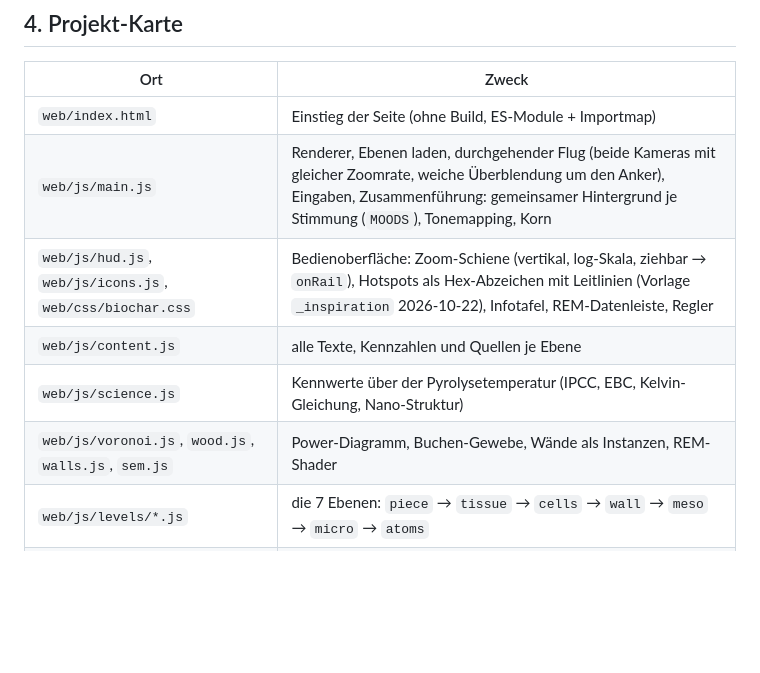
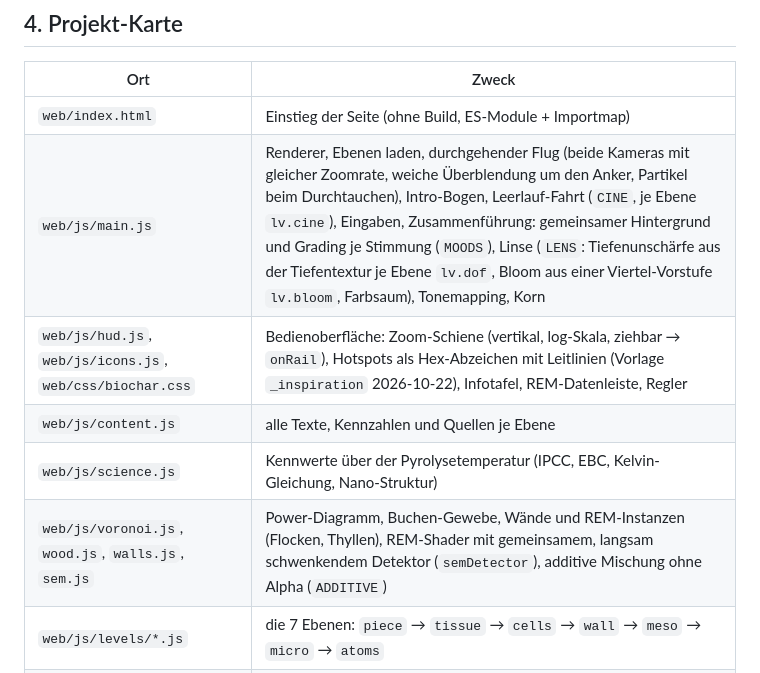
Before and after one commit to lu4k87/__project_biochar, a Markdown page: AGENTS.md, the part around the change. Rendered like a GitHub page; blank space fills up the shorter version.

```diff
--- a/AGENTS.md
+++ b/AGENTS.md
@@ -15,11 +15,11 @@ Ergänzt die gemeinsamen Regeln aller Projekte (`~/.claude/CLAUDE.md` → `~/ai_
 | Ort | Zweck |
 |---|---|
 | `web/index.html` | Einstieg der Seite (ohne Build, ES-Module + Importmap) |
-| `web/js/main.js` | Renderer, Ebenen laden, durchgehender Flug (beide Kameras mit gleicher Zoomrate, weiche Überblendung um den Anker), Eingaben, Zusammenführung: gemeinsamer Hintergrund je Stimmung (`MOODS`), Tonemapping, Korn |
+| `web/js/main.js` | Renderer, Ebenen laden, durchgehender Flug (beide Kameras mit gleicher Zoomrate, weiche Überblendung um den Anker, Partikel beim Durchtauchen), Intro-Bogen, Leerlauf-Fahrt (`CINE`, je Ebene `lv.cine`), Eingaben, Zusammenführung: gemeinsamer Hintergrund und Grading je Stimmung (`MOODS`), Linse (`LENS`: Tiefenunschärfe aus der Tiefentextur je Ebene `lv.dof`, Bloom aus einer Viertel-Vorstufe `lv.bloom`, Farbsaum), Tonemapping, Korn |
 | `web/js/hud.js`, `web/js/icons.js`, `web/css/biochar.css` | Bedienoberfläche: Zoom-Schiene (vertikal, log-Skala, ziehbar → `onRail`), Hotspots als Hex-Abzeichen mit Leitlinien (Vorlage `_inspiration` 2026-10-22), Infotafel, REM-Datenleiste, Regler |
 | `web/js/content.js` | alle Texte, Kennzahlen und Quellen je Ebene |
 | `web/js/science.js` | Kennwerte über der Pyrolysetemperatur (IPCC, EBC, Kelvin-Gleichung, Nano-Struktur) |
-| `web/js/voronoi.js`, `wood.js`, `walls.js`, `sem.js` | Power-Diagramm, Buchen-Gewebe, Wände als Instanzen, REM-Shader |
+| `web/js/voronoi.js`, `wood.js`, `walls.js`, `sem.js` | Power-Diagramm, Buchen-Gewebe, Wände und REM-Instanzen (Flocken, Thyllen), REM-Shader mit gemeinsamem, langsam schwenkendem Detektor (`semDetector`), additive Mischung ohne Alpha (`ADDITIVE`) |
 | `web/js/levels/*.js` | die 7 Ebenen: `piece` → `tissue` → `cells` → `wall` → `meso` → `micro` → `atoms` |
 | `web/vendor/three/` | three.js r170 + OrbitControls, RoomEnvironment (Fremdcode, nicht ändern) |
 | `tests/science.test.js` | Prüfung der Kennwerte und der Voronoi-Zerlegung |
```
Also changed, not shown: docs/research.md (+11 -0 lines).
